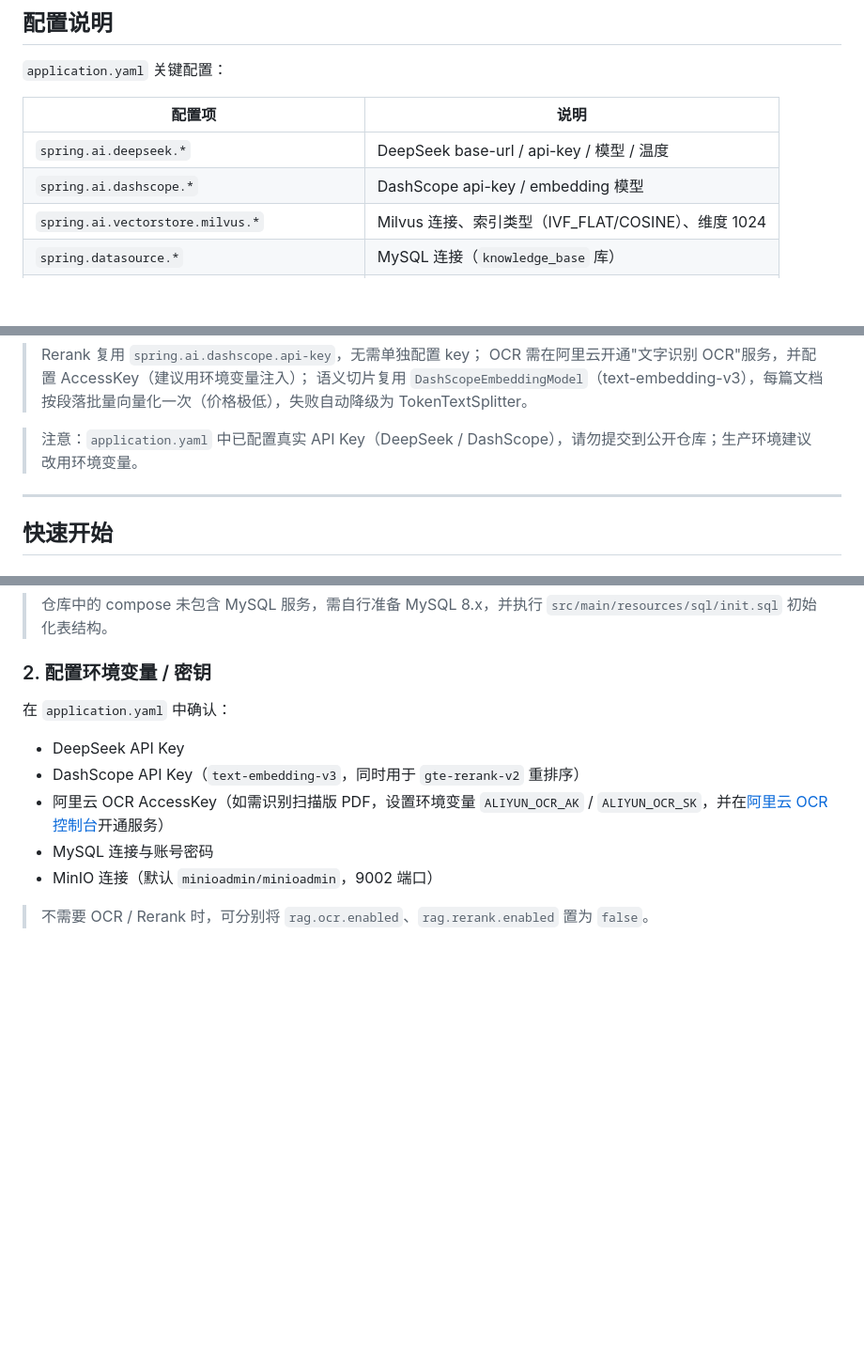
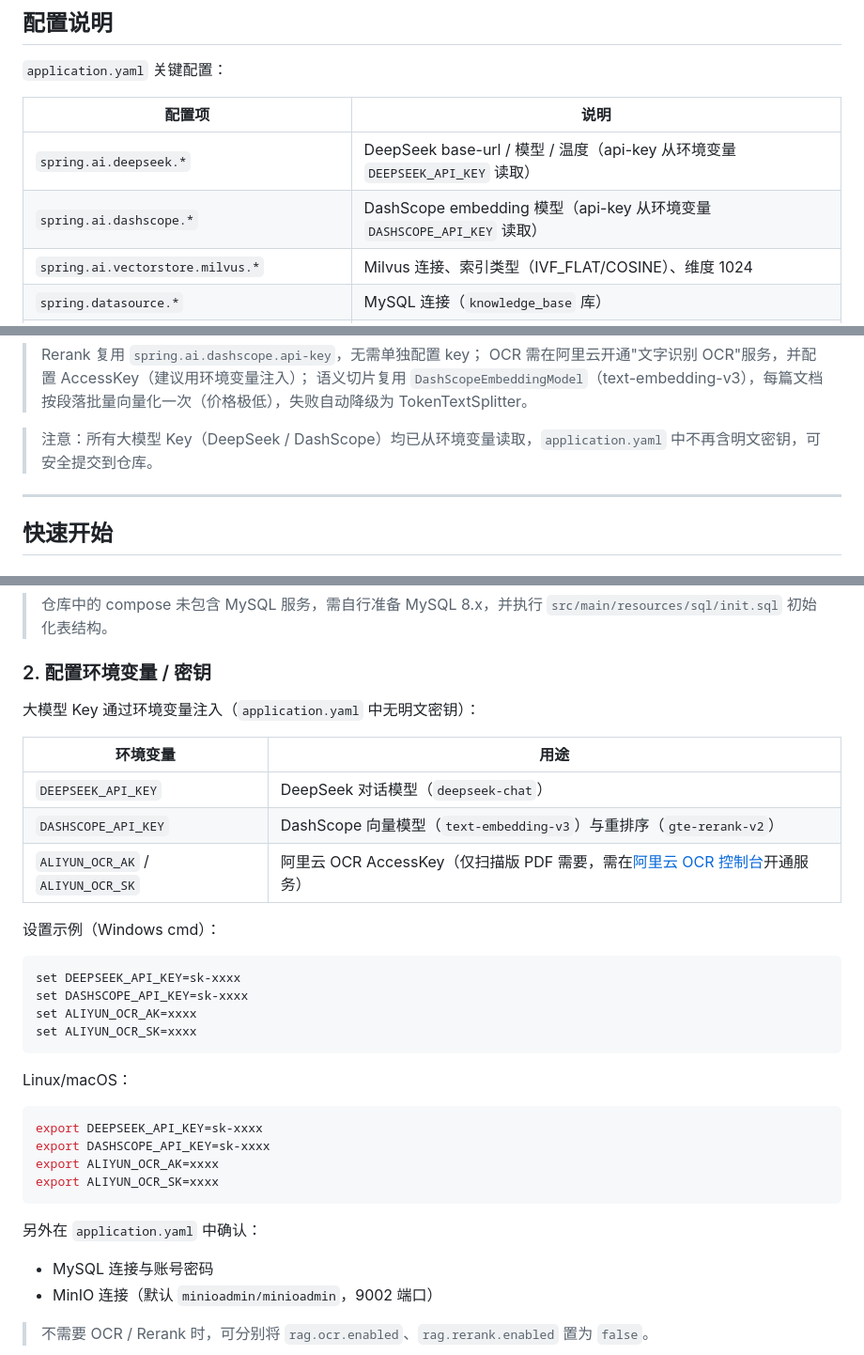
Before and after one commit to wjklovemmy/spring-ai-rag-demo, a Markdown page: README.md, 3 parts joined by grey strips. Shown at 94% size. Drawn GitHub-style; blank space fills up the shorter version.

Commit message:
修改readme

````diff
--- a/README.md
+++ b/README.md
@@ -293,8 +293,8 @@ spring-ai-rag-demo/
 
 | 配置项 | 说明 |
 |--------|------|
-| `spring.ai.deepseek.*` | DeepSeek base-url / api-key / 模型 / 温度 |
-| `spring.ai.dashscope.*` | DashScope api-key / embedding 模型 |
+| `spring.ai.deepseek.*` | DeepSeek base-url / 模型 / 温度（api-key 从环境变量 `DEEPSEEK_API_KEY` 读取） |
+| `spring.ai.dashscope.*` | DashScope embedding 模型（api-key 从环境变量 `DASHSCOPE_API_KEY` 读取） |
 | `spring.ai.vectorstore.milvus.*` | Milvus 连接、索引类型（IVF_FLAT/COSINE）、维度 1024 |
 | `spring.datasource.*` | MySQL 连接（`knowledge_base` 库） |
 | `rag.storage.type` | `minio` / `local` 文件存储切换 |
@@ -327,7 +327,7 @@ spring-ai-rag-demo/
 > OCR 需在阿里云开通"文字识别 OCR"服务，并配置 AccessKey（建议用环境变量注入）；
 > 语义切片复用 `DashScopeEmbeddingModel`（text-embedding-v3），每篇文档按段落批量向量化一次（价格极低），失败自动降级为 TokenTextSplitter。
 
-> 注意：`application.yaml` 中已配置真实 API Key（DeepSeek / DashScope），请勿提交到公开仓库；生产环境建议改用环境变量。
+> 注意：所有大模型 Key（DeepSeek / DashScope）均已从环境变量读取，`application.yaml` 中不再含明文密钥，可安全提交到仓库。
 
 ---
 
@@ -346,10 +346,33 @@ docker-compose up -d
 
 ### 2. 配置环境变量 / 密钥
 
-在 `application.yaml` 中确认：
-- DeepSeek API Key
-- DashScope API Key（`text-embedding-v3`，同时用于 `gte-rerank-v2` 重排序）
-- 阿里云 OCR AccessKey（如需识别扫描版 PDF，设置环境变量 `ALIYUN_OCR_AK` / `ALIYUN_OCR_SK`，并在[阿里云 OCR 控制台](https://ocr.console.aliyun.com/)开通服务）
+大模型 Key 通过环境变量注入（`application.yaml` 中无明文密钥）：
+
+| 环境变量 | 用途 |
+|----------|------|
+| `DEEPSEEK_API_KEY` | DeepSeek 对话模型（`deepseek-chat`） |
+| `DASHSCOPE_API_KEY` | DashScope 向量模型（`text-embedding-v3`）与重排序（`gte-rerank-v2`） |
+| `ALIYUN_OCR_AK` / `ALIYUN_OCR_SK` | 阿里云 OCR AccessKey（仅扫描版 PDF 需要，需在[阿里云 OCR 控制台](https://ocr.console.aliyun.com/)开通服务） |
+
+设置示例（Windows cmd）：
+
+```bat
+set DEEPSEEK_API_KEY=sk-xxxx
+set DASHSCOPE_API_KEY=sk-xxxx
+set ALIYUN_OCR_AK=xxxx
+set ALIYUN_OCR_SK=xxxx
+```
+
+Linux/macOS：
+
+```bash
+export DEEPSEEK_API_KEY=sk-xxxx
+export DASHSCOPE_API_KEY=sk-xxxx
+export ALIYUN_OCR_AK=xxxx
+export ALIYUN_OCR_SK=xxxx
+```
+
+另外在 `application.yaml` 中确认：
 - MySQL 连接与账号密码
 - MinIO 连接（默认 `minioadmin/minioadmin`，9002 端口）
 
````
